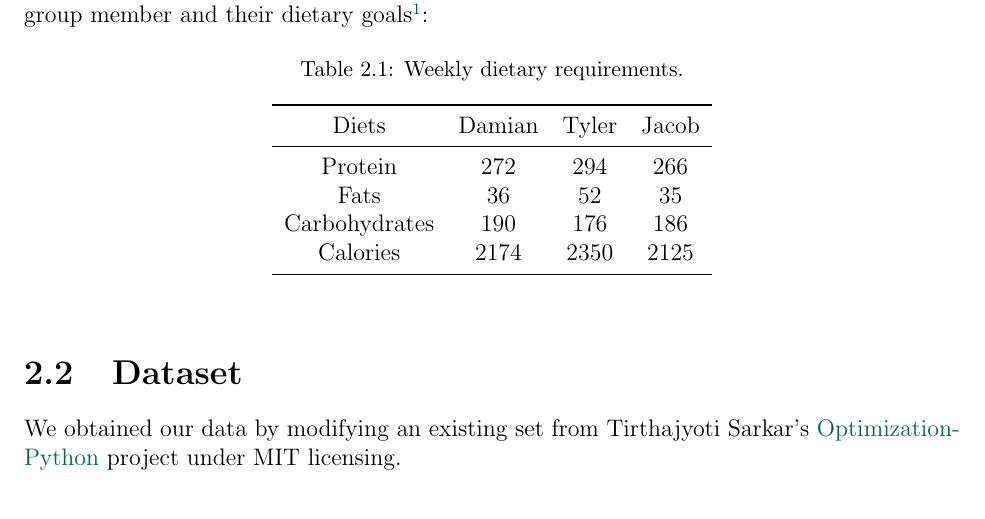
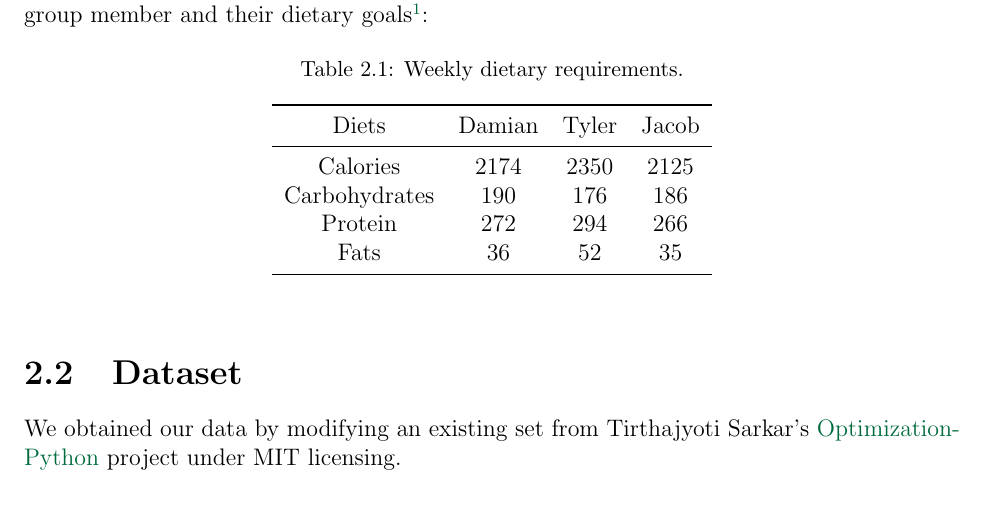
Before and after one commit to tjoe2461/diet_lin_prog, a LaTeX document (write_up/project.tex): part of page 4 of 4, cut so that both start at the same text. Compiled offline with pdfLaTeX.

Commit message:
updated writeup
sadflkflkflkdsa

```diff
--- a/write_up/project.tex
+++ b/write_up/project.tex
@@ -55,10 +55,10 @@ We begin formulating our linear program by agreeing on the dietary restrictions
         \toprule
         Diets & Damian & Tyler & Jacob\\
         \midrule
+        Calories &2174 &2350 & 2125 \\
+        Carbohydrates &190 &176 & 186 \\
         Protein & 272 &294 & 266 \\
         Fats &36 &52 & 35\\
-        Carbohydrates &190 &176 & 186 \\
-        Calories &2174 &2350 & 2125 \\
     \bottomrule
     \label{tab:diet}
     \end{tabular}
```
Also changed, not shown: write_up/project.pdf, 3 other files.
